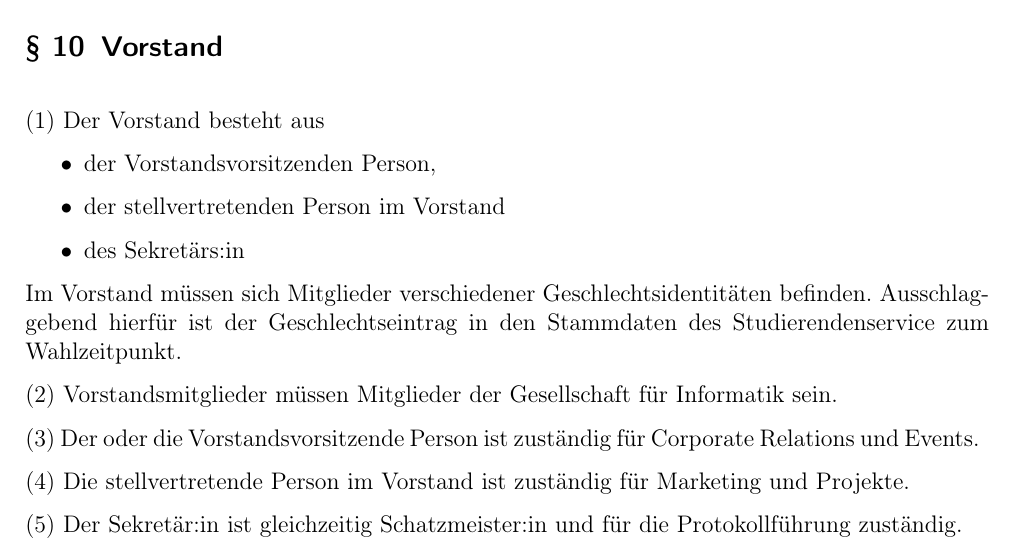
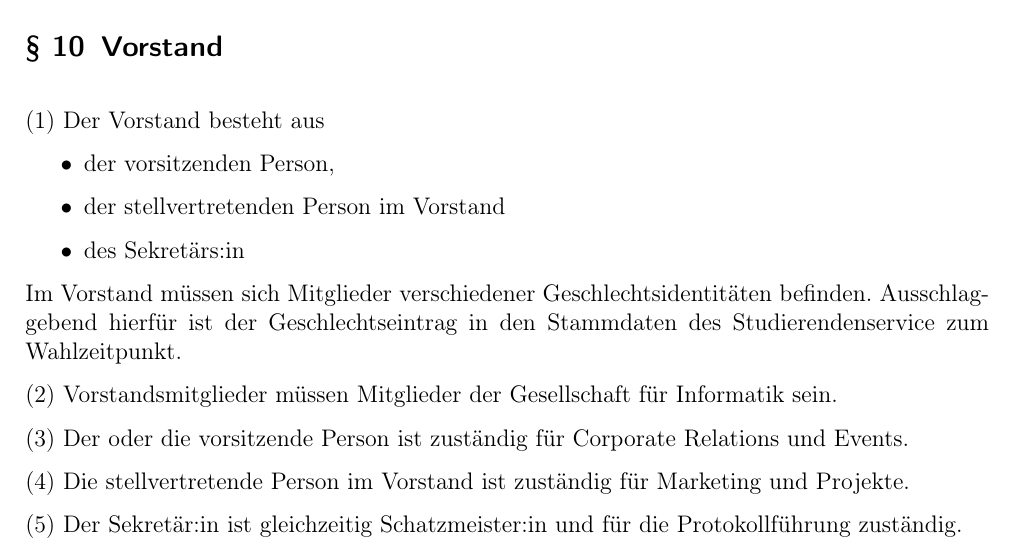
Before and after one commit to GIHGHagen/Satzung, a LaTeX document (main.tex, which reads content.tex): part of page 4 of 7, cut so that both start at the same text. Compiled offline with pdfLaTeX.

Commit message:
Fixing typos

```diff
--- a/content.tex
+++ b/content.tex
@@ -80,7 +80,7 @@ Durch Beschluss der Mitgliederversammlung oder des Vorstands können Ausschüsse
 
 Der Vorstand besteht aus
 \begin{itemize}
-    \item der Vorstandsvorsitzenden Person,
+    \item der vorsitzenden Person,
     \item der stellvertretenden Person im Vorstand
     \item des Sekretärs:in
 \end{itemize}  \label{sec:vorstand-posten}
@@ -88,7 +88,7 @@ Im Vorstand müssen sich Mitglieder verschiedener Geschlechtsidentitäten befind
 
 Vorstandsmitglieder müssen Mitglieder der Gesellschaft für Informatik sein.
 
-Der oder die Vorstandsvorsitzende Person ist zuständig für Corporate Relations und Events.
+Der oder die vorsitzende Person ist zuständig für Corporate Relations und Events.
 
 Die stellvertretende Person im Vorstand ist zuständig für Marketing und Projekte.
 
```
